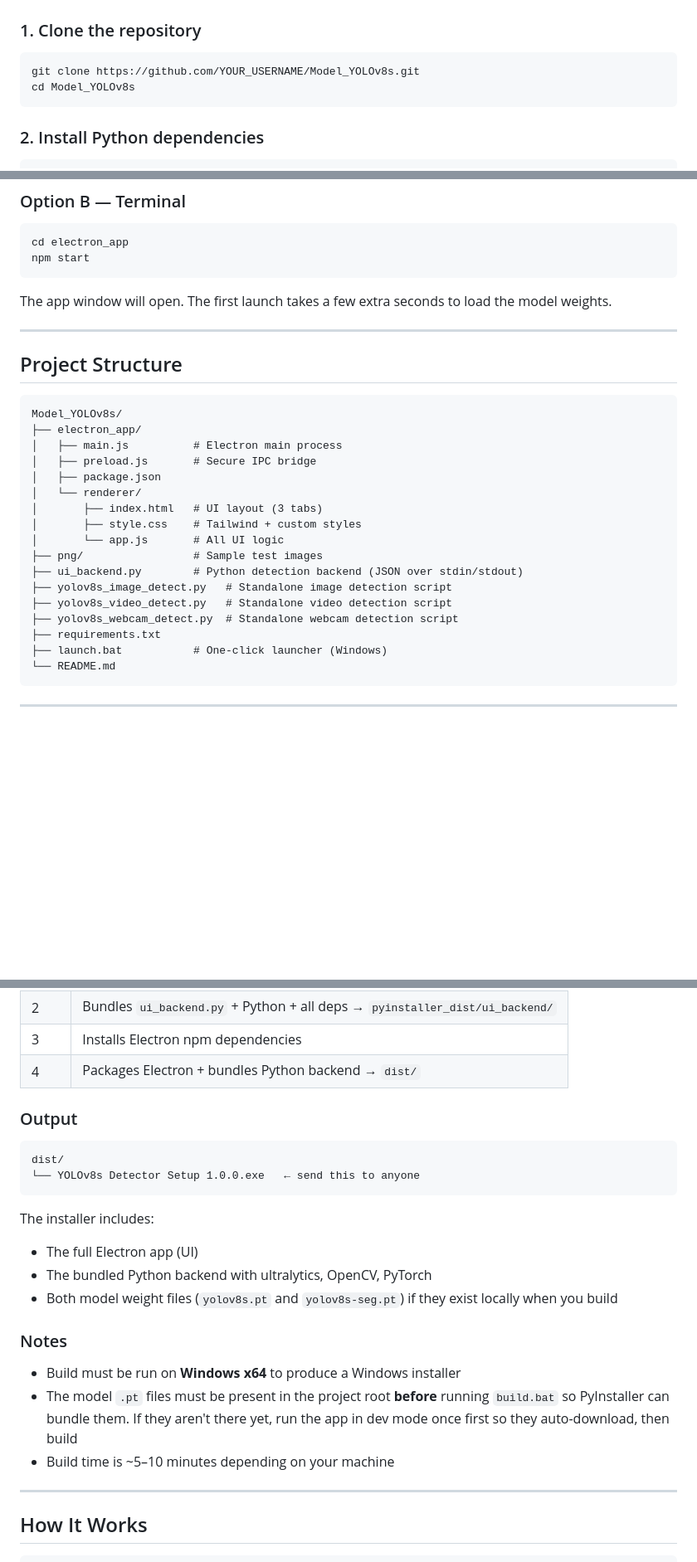
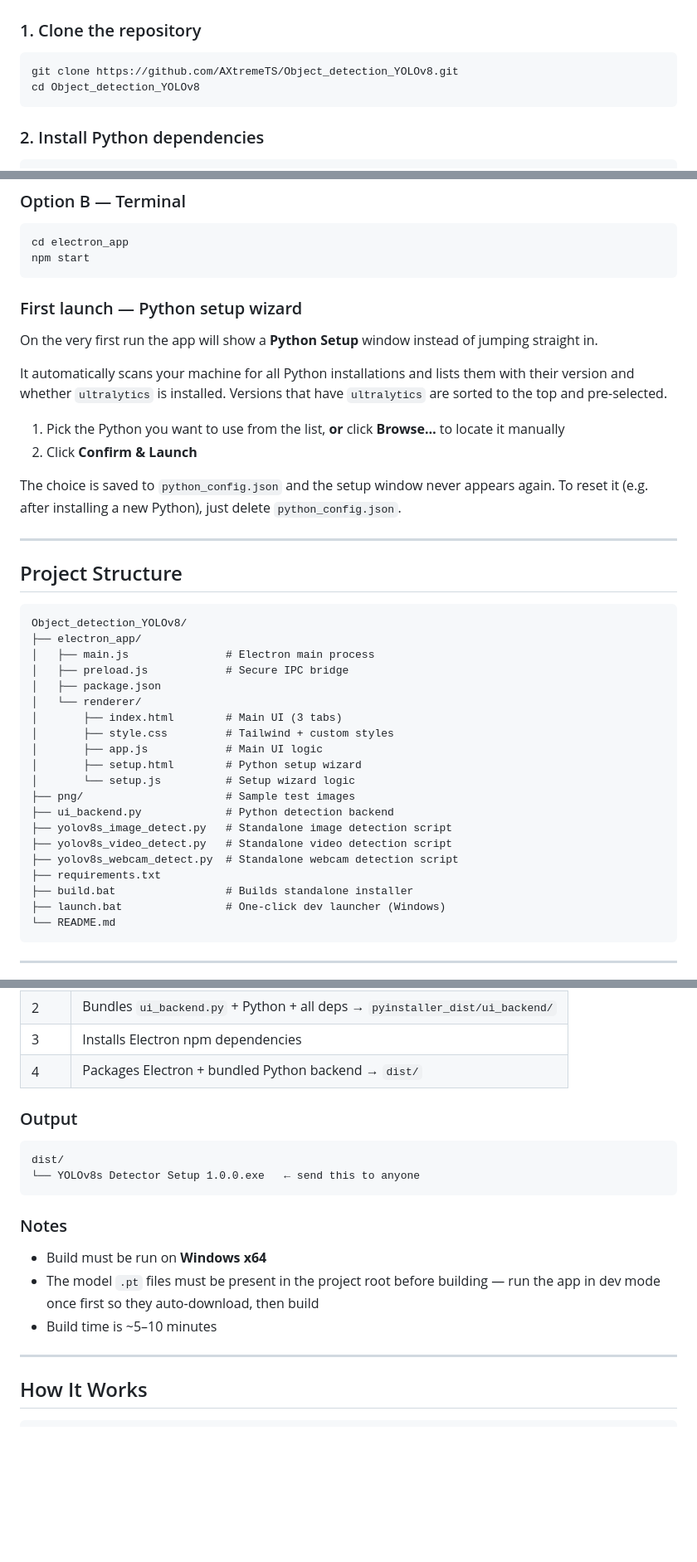
Before and after one commit to AXtremeTS/Object_detection_YOLOv8, a Markdown page: README.md, 3 parts joined by grey strips. Shown at 83% size. GitHub-like rendering; blank space fills up the shorter version.

Commit message:
docs: remove hardcoded path step, document setup wizard

````diff
--- a/README.md
+++ b/README.md
@@ -33,8 +33,8 @@ A desktop application built with **Electron + Tailwind CSS** that uses **YOLOv8s
 ### 1. Clone the repository
 
 ```bash
-git clone https://github.com/YOUR_USERNAME/Model_YOLOv8s.git
-cd Model_YOLOv8s
+git clone https://github.com/AXtremeTS/Object_detection_YOLOv8.git
+cd Object_detection_YOLOv8
 ```
 
 ### 2. Install Python dependencies
@@ -102,29 +83,41 @@ cd electron_app
 npm start
 ```
 
-The app window will open. The first launch takes a few extra seconds to load the model weights.
+### First launch — Python setup wizard
+
+On the very first run the app will show a **Python Setup** window instead of jumping straight in.
+
+It automatically scans your machine for all Python installations and lists them with their version and whether `ultralytics` is installed. Versions that have `ultralytics` are sorted to the top and pre-selected.
+
+1. Pick the Python you want to use from the list, **or** click **Browse…** to locate it manually
+2. Click **Confirm & Launch**
+
+The choice is saved to `python_config.json` and the setup window never appears again. To reset it (e.g. after installing a new Python), just delete `python_config.json`.
 
 ---
 
 ## Project Structure
 
 ```
-Model_YOLOv8s/
+Object_detection_YOLOv8/
 ├── electron_app/
-│   ├── main.js          # Electron main process
-│   ├── preload.js       # Secure IPC bridge
+│   ├── main.js               # Electron main process
+│   ├── preload.js            # Secure IPC bridge
 │   ├── package.json
 │   └── renderer/
-│       ├── index.html   # UI layout (3 tabs)
-│       ├── style.css    # Tailwind + custom styles
-│       └── app.js       # All UI logic
-├── png/                 # Sample test images
-├── ui_backend.py        # Python detection backend (JSON over stdin/stdout)
+│       ├── index.html        # Main UI (3 tabs)
+│       ├── style.css         # Tailwind + custom styles
+│       ├── app.js            # Main UI logic
+│       ├── setup.html        # Python setup wizard
+│       └── setup.js          # Setup wizard logic
+├── png/                      # Sample test images
+├── ui_backend.py             # Python detection backend
 ├── yolov8s_image_detect.py   # Standalone image detection script
 ├── yolov8s_video_detect.py   # Standalone video detection script
 ├── yolov8s_webcam_detect.py  # Standalone webcam detection script
 ├── requirements.txt
-├── launch.bat           # One-click launcher (Windows)
+├── build.bat                 # Builds standalone installer
+├── launch.bat                # One-click dev launcher (Windows)
 └── README.md
 ```
 
@@ -172,7 +165,7 @@ It runs 4 steps automatically:
 | 1 | Checks / installs PyInstaller |
 | 2 | Bundles `ui_backend.py` + Python + all deps → `pyinstaller_dist/ui_backend/` |
 | 3 | Installs Electron npm dependencies |
-| 4 | Packages Electron + bundles Python backend → `dist/` |
+| 4 | Packages Electron + bundled Python backend → `dist/` |
 
 ### Output
 
@@ -181,16 +174,11 @@ dist/
 └── YOLOv8s Detector Setup 1.0.0.exe   ← send this to anyone
 ```
 
-The installer includes:
-- The full Electron app (UI)
-- The bundled Python backend with ultralytics, OpenCV, PyTorch
-- Both model weight files (`yolov8s.pt` and `yolov8s-seg.pt`) if they exist locally when you build
-
 ### Notes
 
-- Build must be run on **Windows x64** to produce a Windows installer
-- The model `.pt` files must be present in the project root **before** running `build.bat` so PyInstaller can bundle them. If they aren't there yet, run the app in dev mode once first so they auto-download, then build
-- Build time is ~5–10 minutes depending on your machine
+- Build must be run on **Windows x64**
+- The model `.pt` files must be present in the project root before building — run the app in dev mode once first so they auto-download, then build
+- Build time is ~5–10 minutes
 
 ---
 
````
Also changed, not shown: other parts of README.md (+6 -22 lines).
